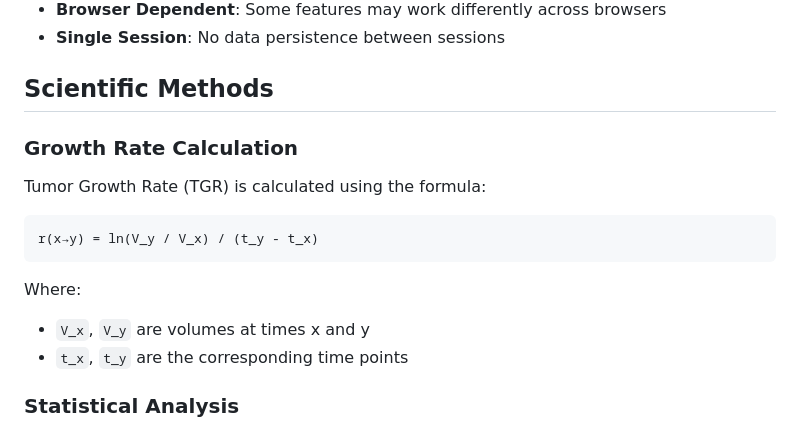
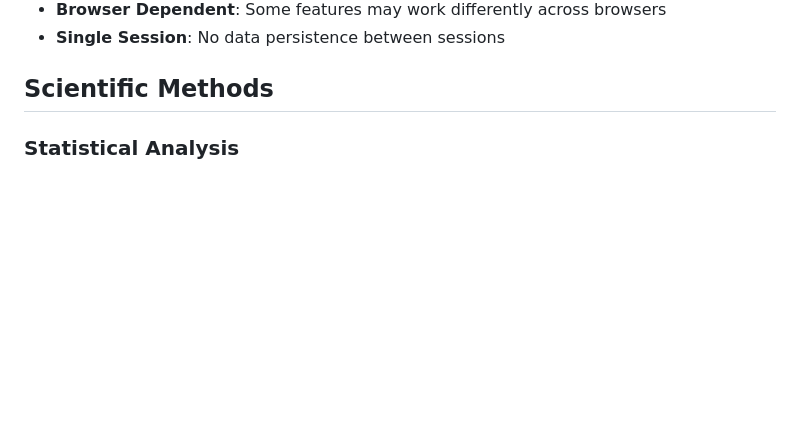
Before and after one commit to gcanudo-barreras/ViVo-Platform, a Markdown page: README.md, the part around the change. Drawn GitHub-style; blank space fills up the shorter version.

````diff
--- a/README.md
+++ b/README.md
@@ -79,15 +79,6 @@ Any modern browser supporting JavaScript ES6+, FileReader API, and CSS Grid
 - **Single Session**: No data persistence between sessions
 
 ## Scientific Methods
-
-### Growth Rate Calculation
-Tumor Growth Rate (TGR) is calculated using the formula:
-```
-r(x→y) = ln(V_y / V_x) / (t_y - t_x)
-```
-Where:
-- `V_x`, `V_y` are volumes at times x and y
-- `t_x`, `t_y` are the corresponding time points
 
 ### Statistical Analysis
 - **Mann-Whitney U Test**: Non-parametric comparison between groups
````
